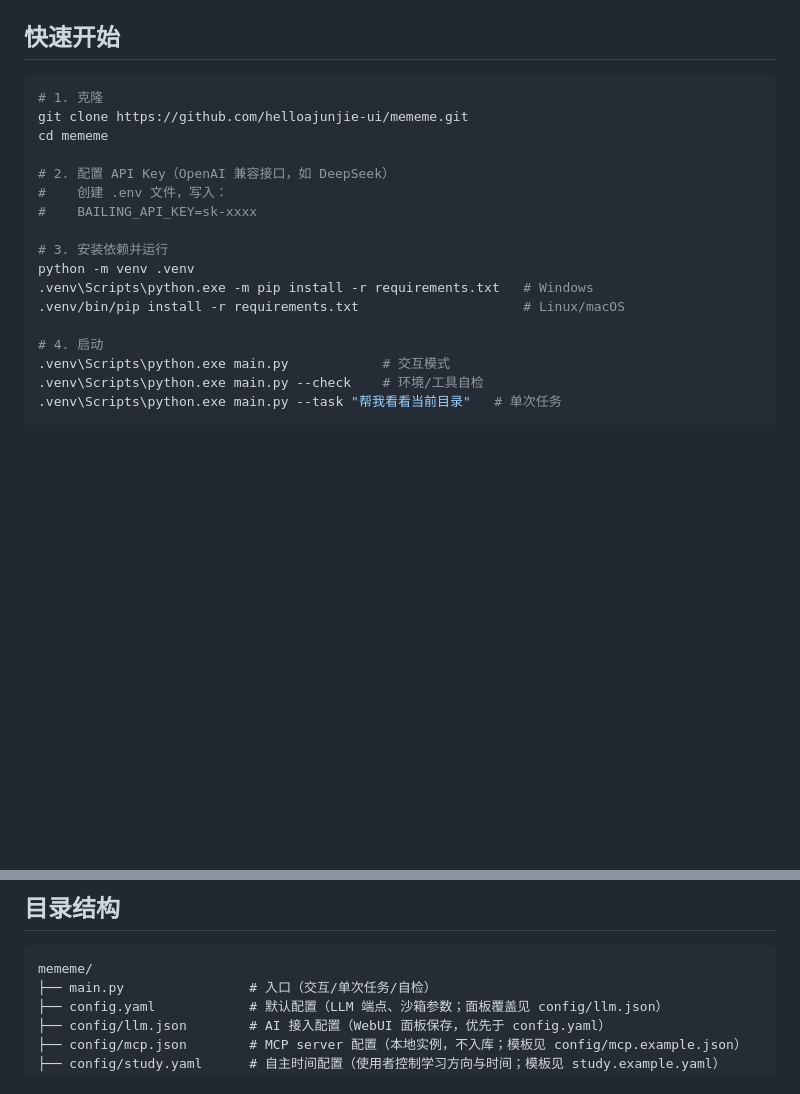
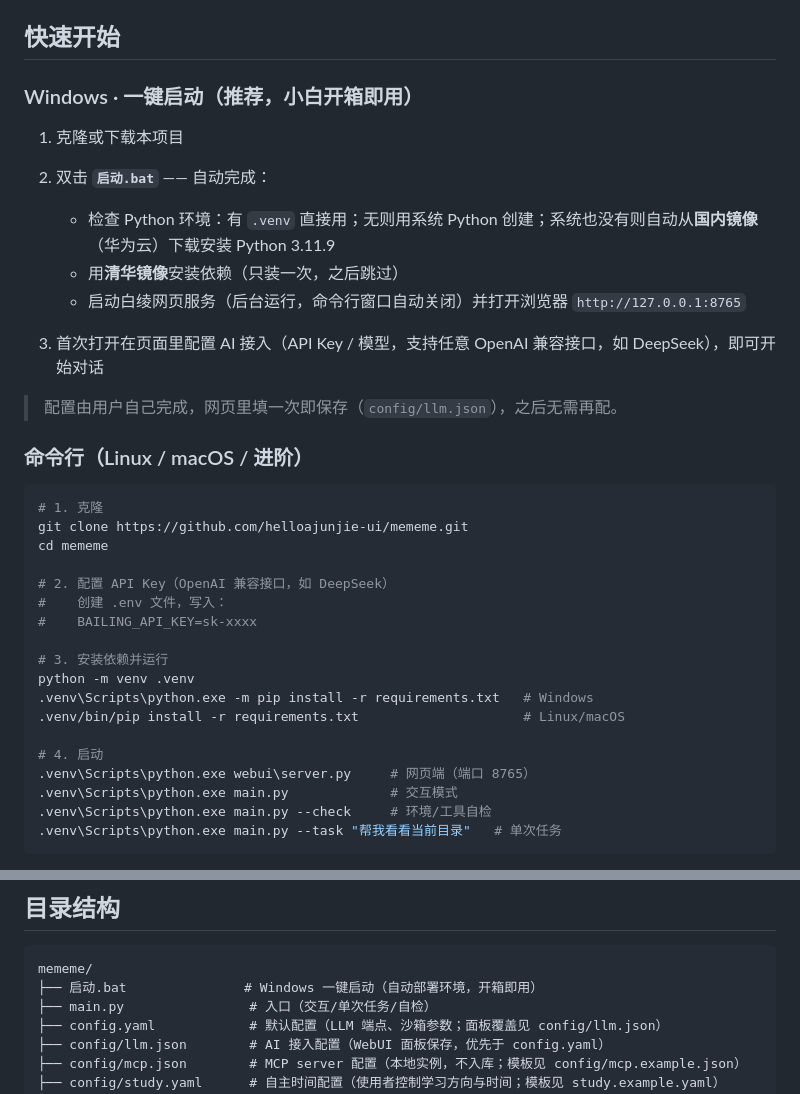
Before and after one commit to helloajunjie-ui/mememe, a Markdown page: README.md, 2 parts joined by grey strips. Rendered like a GitHub page; blank space fills up the shorter version.

Commit message:
README 更新：新增「启动.bat」一键启动说明
- 快速开始新增 Windows 一键启动分支：双击 启动.bat 自动部署
  Python 环境（华为云国内镜像）/ 清华镜像装依赖 / 启动网页 / 自动开浏览器
- 明确配置由用户自己在网页完成（config/llm.json 保存）
- 命令行分支补充网页端启动命令 webui/server.py
- 目录结构加入 启动.bat

````diff
--- a/README.md
+++ b/README.md
@@ -19,6 +19,21 @@
 
 ## 快速开始
 
+### Windows · 一键启动（推荐，小白开箱即用）
+
+1. 克隆或下载本项目
+2. 双击 **`启动.bat`** —— 自动完成：
+
+   - 检查 Python 环境：有 `.venv` 直接用；无则用系统 Python 创建；系统也没有则自动从**国内镜像**（华为云）下载安装 Python 3.11.9
+   - 用**清华镜像**安装依赖（只装一次，之后跳过）
+   - 启动白绫网页服务（后台运行，命令行窗口自动关闭）并打开浏览器 `http://127.0.0.1:8765`
+
+3. 首次打开在页面里配置 AI 接入（API Key / 模型，支持任意 OpenAI 兼容接口，如 DeepSeek），即可开始对话
+
+> 配置由用户自己完成，网页里填一次即保存（`config/llm.json`），之后无需再配。
+
+### 命令行（Linux / macOS / 进阶）
+
 ```bash
 # 1. 克隆
 git clone https://github.com/helloajunjie-ui/mememe.git
@@ -34,8 +49,9 @@ python -m venv .venv
 .venv/bin/pip install -r requirements.txt                     # Linux/macOS
 
 # 4. 启动
-.venv\Scripts\python.exe main.py            # 交互模式
-.venv\Scripts\python.exe main.py --check    # 环境/工具自检
+.venv\Scripts\python.exe webui\server.py     # 网页端（端口 8765）
+.venv\Scripts\python.exe main.py             # 交互模式
+.venv\Scripts\python.exe main.py --check     # 环境/工具自检
 .venv\Scripts\python.exe main.py --task "帮我看看当前目录"   # 单次任务
 ```
 
@@ -65,6 +81,7 @@ python -m venv .venv
 
 ```
 mememe/
+├── 启动.bat               # Windows 一键启动（自动部署环境，开箱即用）
 ├── main.py                # 入口（交互/单次任务/自检）
 ├── config.yaml            # 默认配置（LLM 端点、沙箱参数；面板覆盖见 config/llm.json）
 ├── config/llm.json        # AI 接入配置（WebUI 面板保存，优先于 config.yaml）
````
